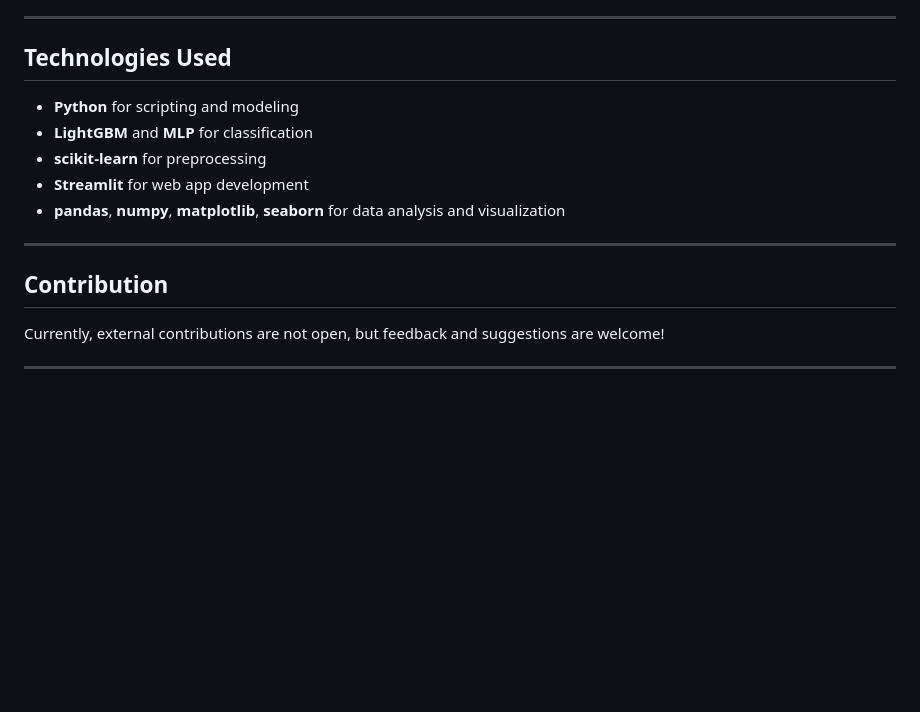
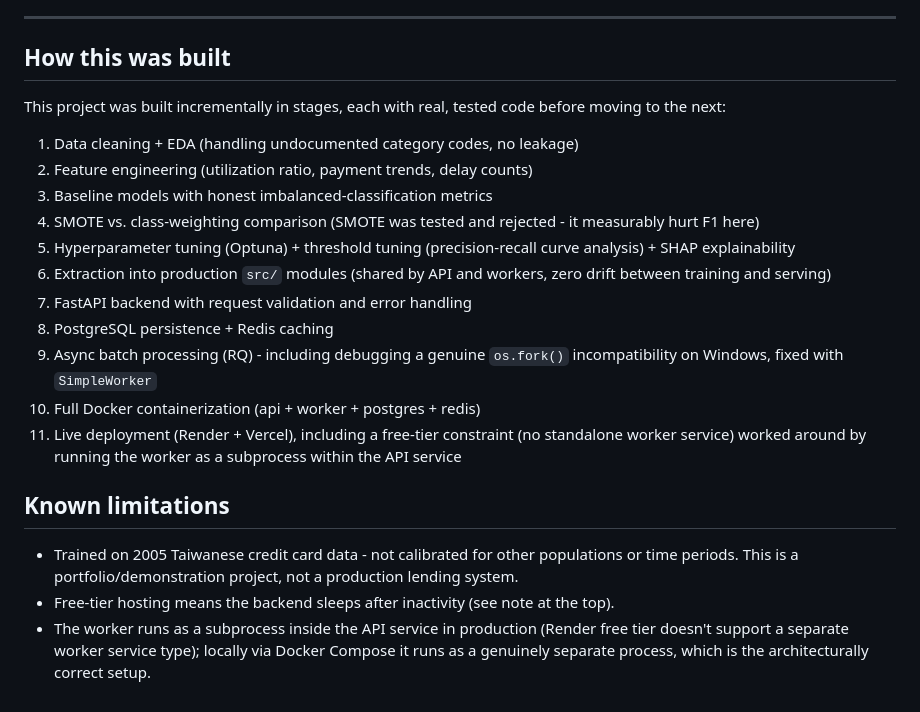
Before and after one commit to Saumi18/Credit-Risk-Modeling, a Markdown page: Readme.md, the part around one of its changes. Rendered like a GitHub page; blank space fills up the shorter version.

Commit message:
Add comprehensive README with architecture, live links, metrics, and setup instructions

```diff
--- a/Readme.md
+++ b/Readme.md
@@ -118,18 +184,37 @@ http://localhost:8501/
 
 ---
 
-## Technologies Used
+## How this was built
 
-- **Python** for scripting and modeling
-- **LightGBM** and **MLP** for classification
-- **scikit-learn** for preprocessing
-- **Streamlit** for web app development
-- **pandas**, **numpy**, **matplotlib**, **seaborn** for data analysis and visualization
+This project was built incrementally in stages, each with real, tested
+code before moving to the next:
 
----
+1. Data cleaning + EDA (handling undocumented category codes, no leakage)
+2. Feature engineering (utilization ratio, payment trends, delay counts)
+3. Baseline models with honest imbalanced-classification metrics
+4. SMOTE vs. class-weighting comparison (SMOTE was tested and rejected -
+   it measurably hurt F1 here)
+5. Hyperparameter tuning (Optuna) + threshold tuning (precision-recall
+   curve analysis) + SHAP explainability
+6. Extraction into production `src/` modules (shared by API and workers,
+   zero drift between training and serving)
+7. FastAPI backend with request validation and error handling
+8. PostgreSQL persistence + Redis caching
+9. Async batch processing (RQ) - including debugging a genuine
+   `os.fork()` incompatibility on Windows, fixed with `SimpleWorker`
+10. Full Docker containerization (api + worker + postgres + redis)
+11. Live deployment (Render + Vercel), including a free-tier constraint
+    (no standalone worker service) worked around by running the worker
+    as a subprocess within the API service
 
-## Contribution
+## Known limitations
 
-Currently, external contributions are not open, but feedback and suggestions are welcome!
-
----
+- Trained on 2005 Taiwanese credit card data - not calibrated for other
+  populations or time periods. This is a portfolio/demonstration project,
+  not a production lending system.
+- Free-tier hosting means the backend sleeps after inactivity (see note
+  at the top).
+- The worker runs as a subprocess inside the API service in production
+  (Render free tier doesn't support a separate worker service type);
+  locally via Docker Compose it runs as a genuinely separate process,
+  which is the architecturally correct setup.
```
Also changed, not shown: other parts of Readme.md (+145 -79 lines).
